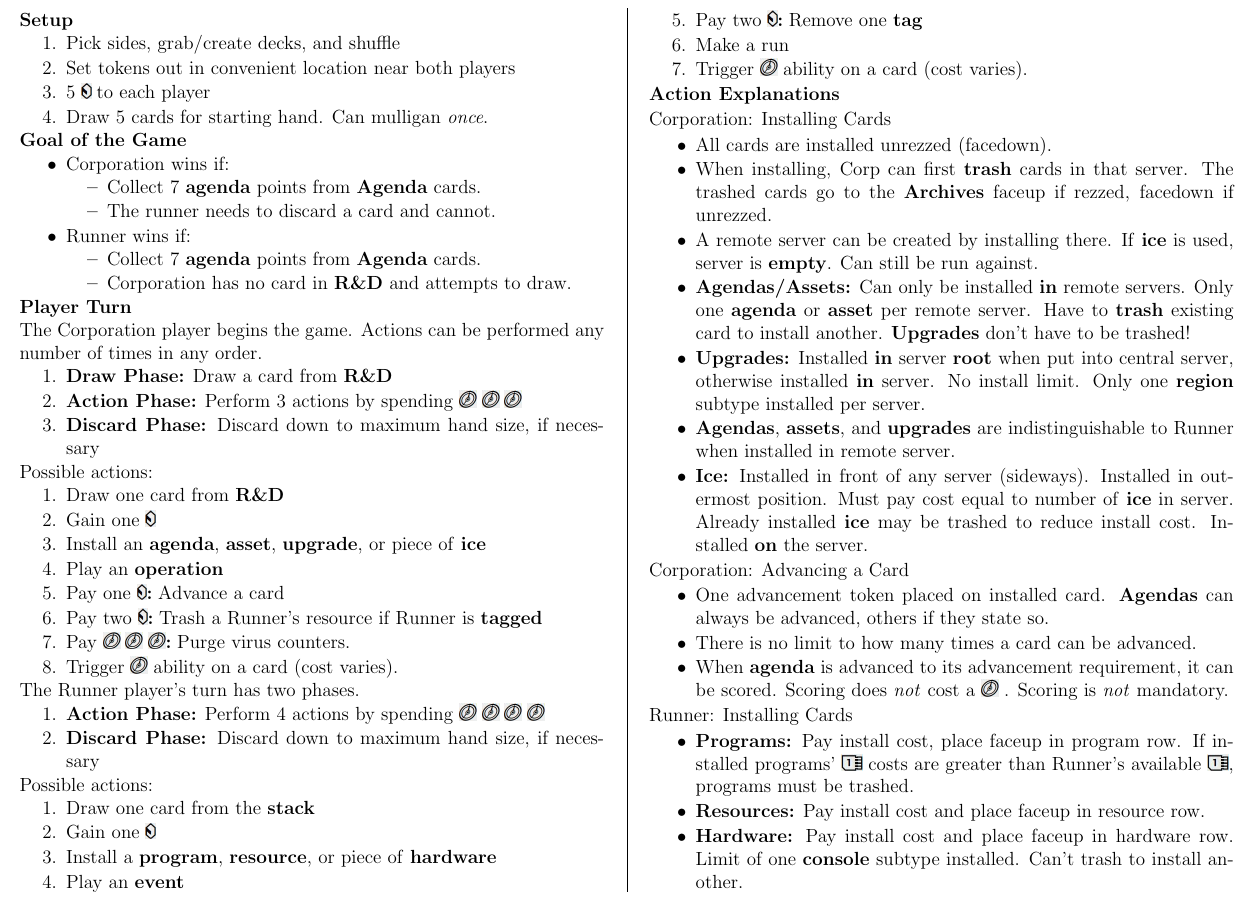
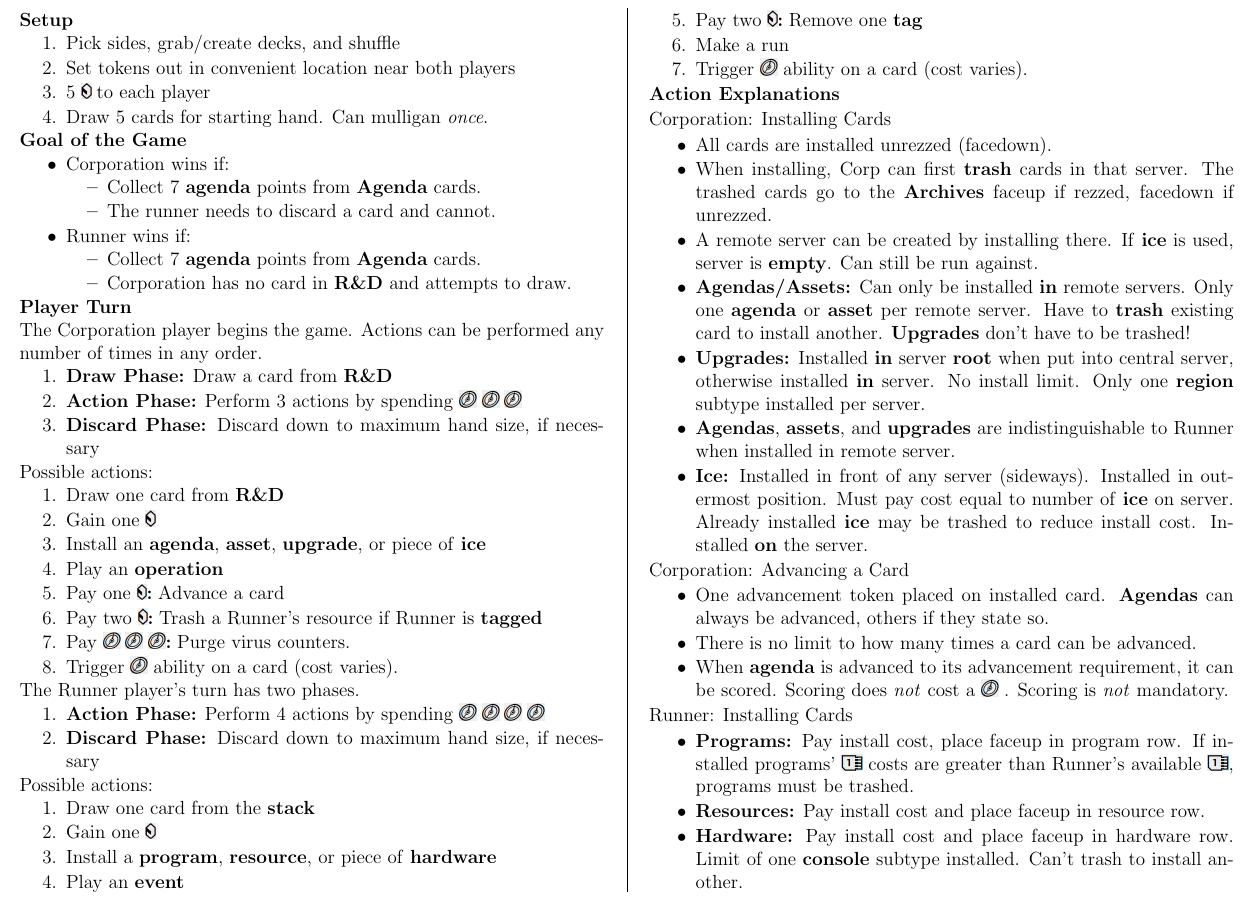
Before and after one commit to MJJoyce/GameSummarySheets, a LaTeX document (AndroidNetrunner/AndroidNetrunner.tex): part of page 1 of 2, cut so that both start at the same text. Compiled offline with pdfLaTeX.

Commit message:
Minor wording fix in Installing Cards section

```diff
--- a/AndroidNetrunner/AndroidNetrunner.tex
+++ b/AndroidNetrunner/AndroidNetrunner.tex
@@ -161,7 +161,7 @@ Corporation: Installing Cards
 	\item \textbf{Agendas/Assets:} Can only be installed \textbf{in} remote servers. Only one \textbf{agenda} or \textbf{asset} per remote server. Have to \textbf{trash} existing card to install another. \textbf{Upgrades} don't have to be trashed!
 	\item \textbf{Upgrades:} Installed \textbf{in} server \textbf{root} when put into central server, otherwise installed \textbf{in} server. No install limit. Only one \textbf{region} subtype installed per server.
 	\item \textbf{Agendas}, \textbf{assets}, and \textbf{upgrades} are indistinguishable to Runner when installed in remote server.
-	\item \textbf{Ice:} Installed in front of any server (sideways). Installed in outermost position. Must pay cost equal to number of \textbf{ice} in server. Already installed \textbf{ice} may be trashed to reduce install cost. Installed \textbf{on} the server.
+	\item \textbf{Ice:} Installed in front of any server (sideways). Installed in outermost position. Must pay cost equal to number of \textbf{ice} on server. Already installed \textbf{ice} may be trashed to reduce install cost. Installed \textbf{on} the server.
 \end{itemizeCustom}
 
 Corporation: Advancing a Card
```
Also changed, not shown: AndroidNetrunner/AndroidNetrunner.pdf.
